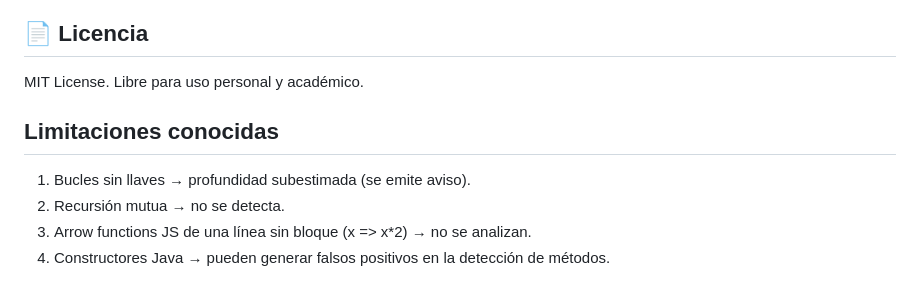
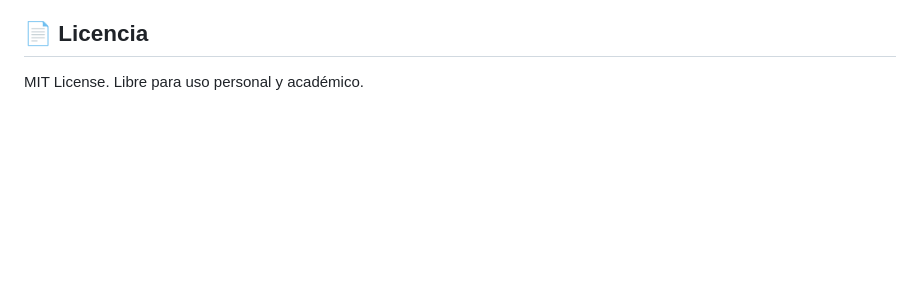
Before and after one commit to javier-delorenzo-garrobo/bigO, a Markdown page: README.md, the part around one of its changes. Rendered like a GitHub page; blank space fills up the shorter version.

```diff
--- a/README.md
+++ b/README.md
@@ -174,10 +129,3 @@ _REGISTRY[".ext"] = (NuevoAnalyzer, "NuevoLenguaje")
 ## 📄 Licencia
 
 MIT License. Libre para uso personal y académico.
-
-## Limitaciones conocidas
-
-1. Bucles sin llaves → profundidad subestimada (se emite aviso).
-2. Recursión mutua → no se detecta.
-3. Arrow functions JS de una línea sin bloque (x => x*2) → no se analizan.
-4. Constructores Java → pueden generar falsos positivos en la detección de métodos.
```
Also changed, not shown: other parts of README.md (+61 -106 lines).
